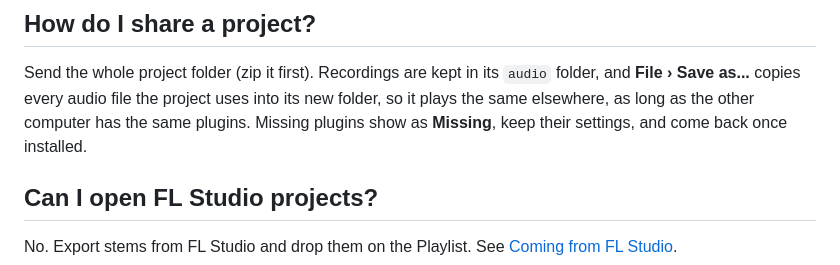
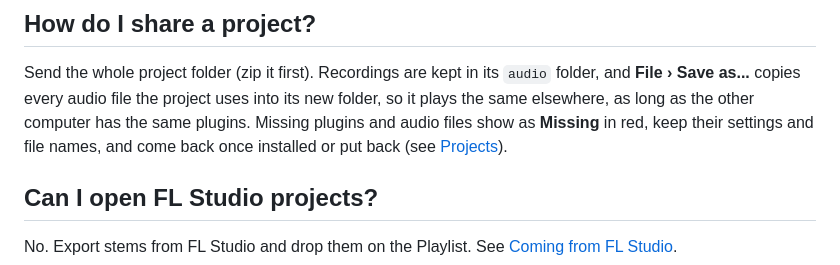
Before and after one commit to tuturu742/spinus-daw, a Markdown page: docs/user/faq.md, the part around the change. GitHub-like rendering.

```diff
--- a/docs/user/faq.md
+++ b/docs/user/faq.md
@@ -26,8 +26,9 @@ Spinus Tune and Record idea work on your computer. See [The assistant and AI set
 
 Send the whole project folder (zip it first). Recordings are kept in its `audio` folder, and **File ›
 Save as...** copies every audio file the project uses into its new folder, so it plays the same
-elsewhere, as long as the other computer has the same plugins. Missing plugins show as **Missing**, keep
-their settings, and come back once installed.
+elsewhere, as long as the other computer has the same plugins. Missing plugins and audio files show as
+**Missing** in red, keep their settings and file names, and come back once installed or put back (see
+[Projects](projects.md#missing-plugins-and-audio-files)).
 
 ## Can I open FL Studio projects?
 
```
Also changed, not shown: CHANGELOG.md (+4 -0 lines), docs/user/projects.md (+16 -0 lines), docs/user/images/channel-rack.png, docs/user/images/main-window.png, docs/user/images/manual.png, docs/user/images/piano-roll.png, docs/user/images/playlist.png, 7 other files.
